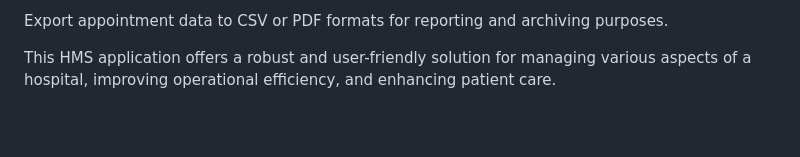
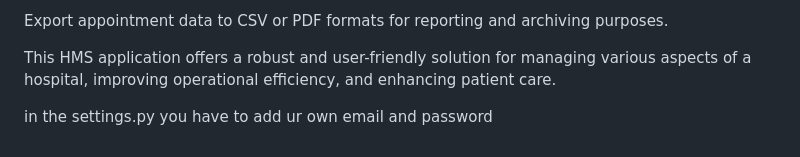
Before and after one commit to Goutham-krishna-555/Hospital-Management-System-, a Markdown page: README.md, the part around the change. Rendered like a GitHub page; blank space fills up the shorter version.

```diff
--- a/README.md
+++ b/README.md
@@ -121,3 +121,6 @@ Send automated email reminders to patients about upcoming appointments.
 Export appointment data to CSV or PDF formats for reporting and archiving purposes.
 
 This HMS application offers a robust and user-friendly solution for managing various aspects of a hospital, improving operational efficiency, and enhancing patient care.
+
+
+in the settings.py you have to add ur own email and password
```
